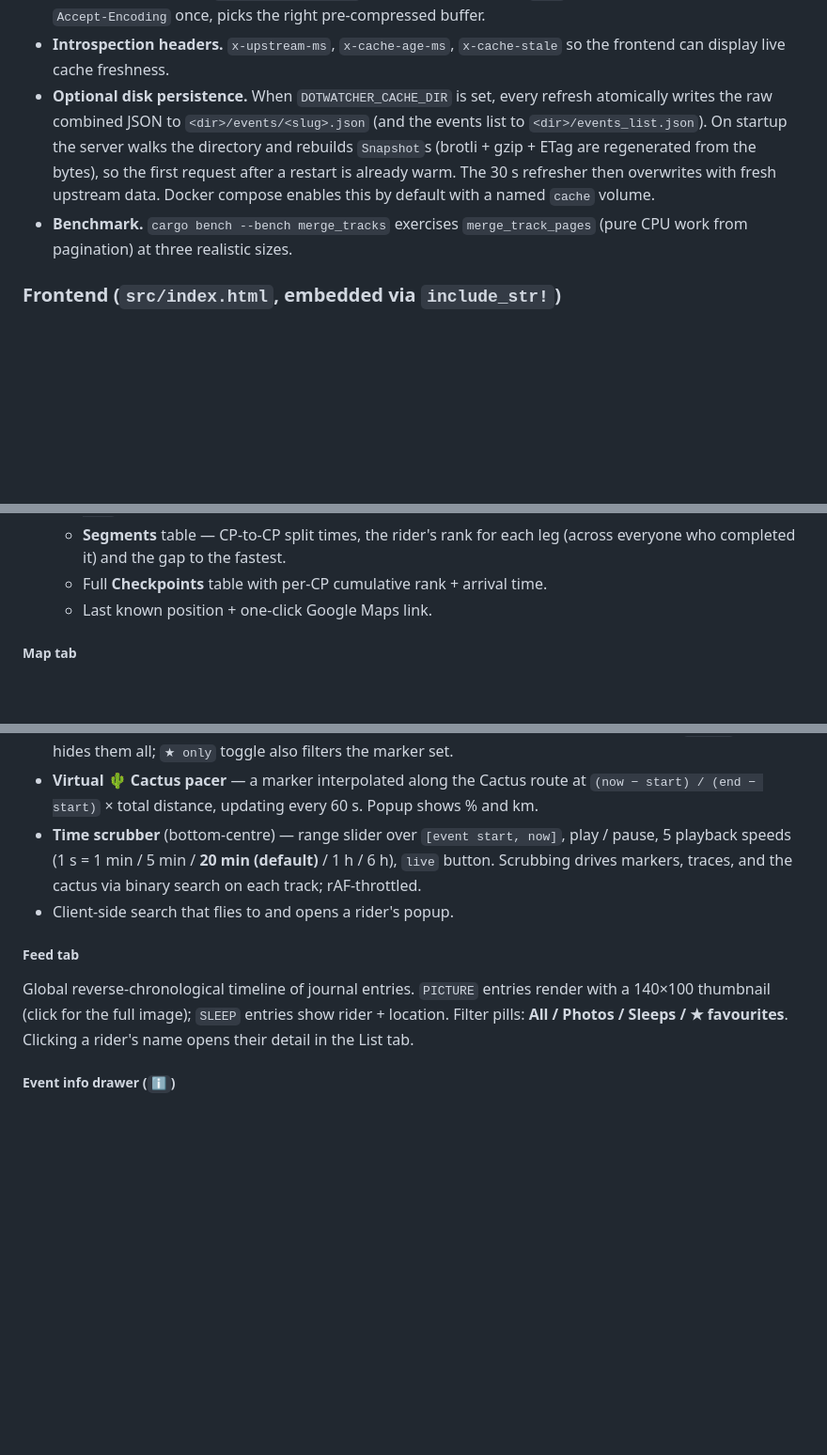
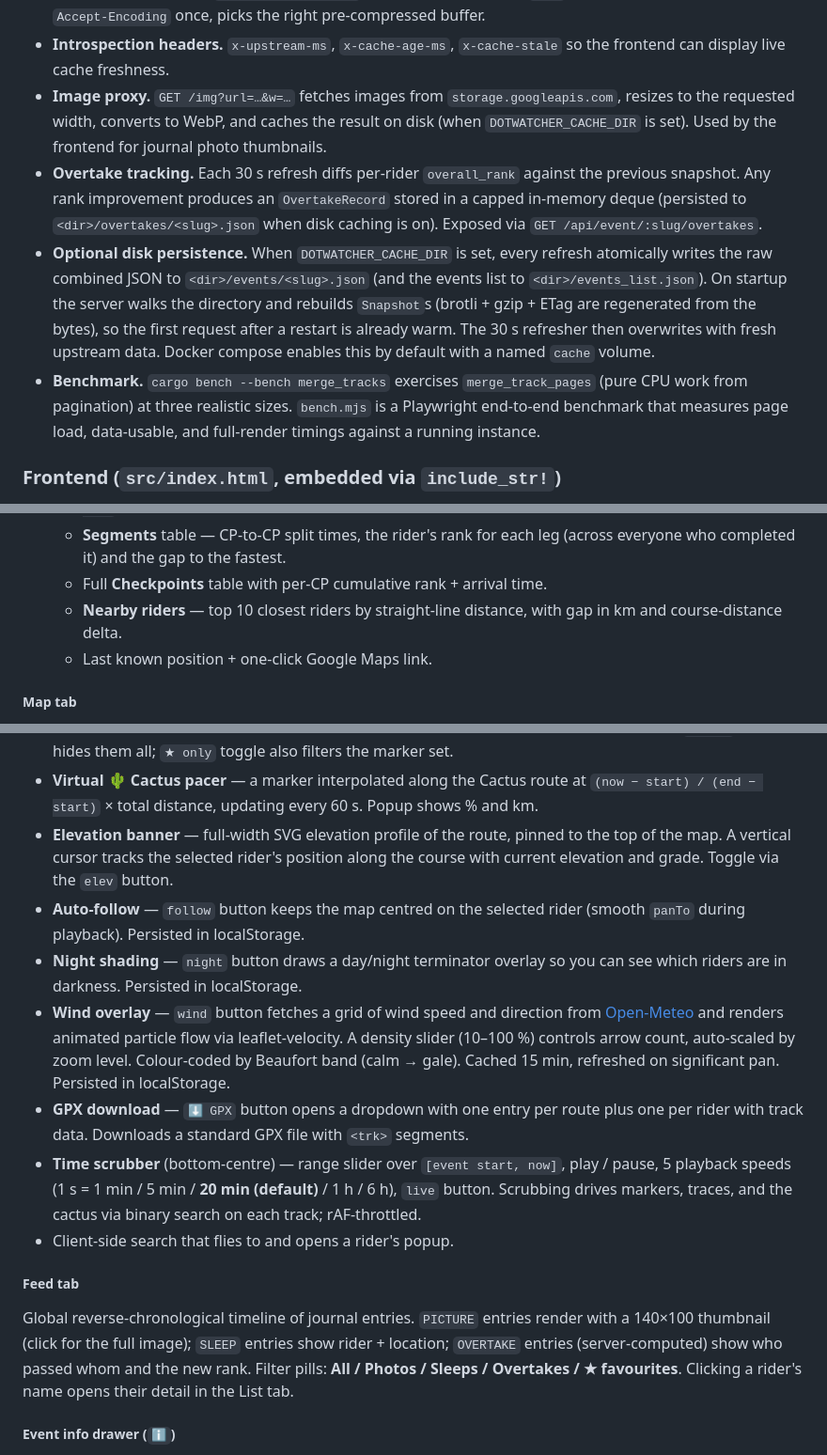
Before and after one commit to extragornax/dotwatcher, a Markdown page: README.md, 3 parts joined by grey strips. Shown at 94% size. GitHub-like rendering; blank space fills up the shorter version.

Commit message:
Update README with missing features: image proxy, overtake tracking, wind overlay, night shading, GPX download, elevation banner, auto-follow, nearby riders

```diff
--- a/README.md
+++ b/README.md
@@ -88,6 +88,15 @@ Nothing exotic.
   pre-compressed buffer.
 - **Introspection headers.** `x-upstream-ms`, `x-cache-age-ms`, `x-cache-stale`
   so the frontend can display live cache freshness.
+- **Image proxy.** `GET /img?url=…&w=…` fetches images from
+  `storage.googleapis.com`, resizes to the requested width, converts to WebP,
+  and caches the result on disk (when `DOTWATCHER_CACHE_DIR` is set). Used by
+  the frontend for journal photo thumbnails.
+- **Overtake tracking.** Each 30 s refresh diffs per-rider `overall_rank`
+  against the previous snapshot. Any rank improvement produces an
+  `OvertakeRecord` stored in a capped in-memory deque (persisted to
+  `<dir>/overtakes/<slug>.json` when disk caching is on). Exposed via
+  `GET /api/event/:slug/overtakes`.
 - **Optional disk persistence.** When `DOTWATCHER_CACHE_DIR` is set, every refresh
   atomically writes the raw combined JSON to
   `<dir>/events/<slug>.json` (and the events list to
@@ -98,6 +107,8 @@ Nothing exotic.
   default with a named `cache` volume.
 - **Benchmark.** `cargo bench --bench merge_tracks` exercises
   `merge_track_pages` (pure CPU work from pagination) at three realistic sizes.
+  `bench.mjs` is a Playwright end-to-end benchmark that measures page load,
+  data-usable, and full-render timings against a running instance.
 
 ### Frontend (`src/index.html`, embedded via `include_str!`)
 
@@ -141,6 +152,8 @@ box, live rider counts, and banner images. Cards link to `/event/:slug`.
   - **Segments** table — CP-to-CP split times, the rider's rank for each leg
     (across everyone who completed it) and the gap to the fastest.
   - Full **Checkpoints** table with per-CP cumulative rank + arrival time.
+  - **Nearby riders** — top 10 closest riders by straight-line distance,
+    with gap in km and course-distance delta.
   - Last known position + one-click Google Maps link.
 
 ##### Map tab
@@ -163,6 +176,23 @@ Leaflet, lazy-initialized on first open:
 - **Virtual 🌵 Cactus pacer** — a marker interpolated along the Cactus route
   at `(now − start) / (end − start)` × total distance, updating every 60 s.
   Popup shows % and km.
+- **Elevation banner** — full-width SVG elevation profile of the route,
+  pinned to the top of the map. A vertical cursor tracks the selected rider's
+  position along the course with current elevation and grade. Toggle via the
+  `elev` button.
+- **Auto-follow** — `follow` button keeps the map centred on the selected
+  rider (smooth `panTo` during playback). Persisted in localStorage.
+- **Night shading** — `night` button draws a day/night terminator overlay so
+  you can see which riders are in darkness. Persisted in localStorage.
+- **Wind overlay** — `wind` button fetches a grid of wind speed and direction
+  from [Open-Meteo](https://open-meteo.com/) and renders animated particle
+  flow via leaflet-velocity. A density slider (10–100 %) controls arrow
+  count, auto-scaled by zoom level. Colour-coded by Beaufort band (calm →
+  gale). Cached 15 min, refreshed on significant pan. Persisted in
+  localStorage.
+- **GPX download** — `⬇ GPX` button opens a dropdown with one entry per
+  route plus one per rider with track data. Downloads a standard GPX file
+  with `<trk>` segments.
 - **Time scrubber** (bottom-centre) — range slider over `[event start, now]`,
   play / pause, 5 playback speeds (1 s = 1 min / 5 min / **20 min (default)** /
   1 h / 6 h), `live` button. Scrubbing drives markers, traces, and the cactus
@@ -173,8 +203,9 @@ Leaflet, lazy-initialized on first open:
 
 Global reverse-chronological timeline of journal entries. `PICTURE` entries
 render with a 140×100 thumbnail (click for the full image); `SLEEP` entries
-show rider + location. Filter pills: **All / Photos / Sleeps / ★ favourites**.
-Clicking a rider's name opens their detail in the List tab.
+show rider + location; `OVERTAKE` entries (server-computed) show who passed
+whom and the new rank. Filter pills: **All / Photos / Sleeps / Overtakes /
+★ favourites**. Clicking a rider's name opens their detail in the List tab.
 
 ##### Event info drawer (`ℹ`)
 
```
Also changed, not shown: other parts of README.md (+2 -0 lines).
